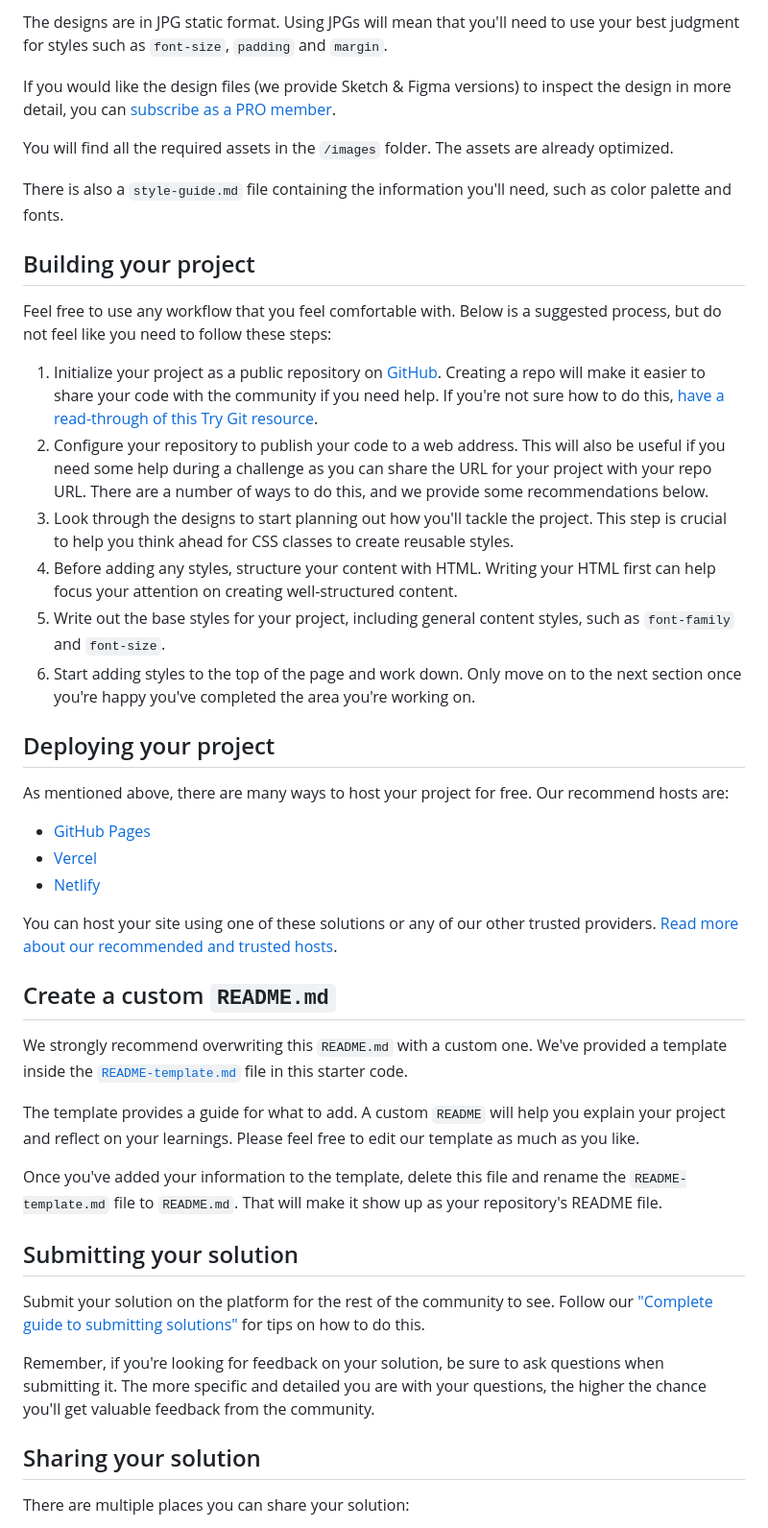
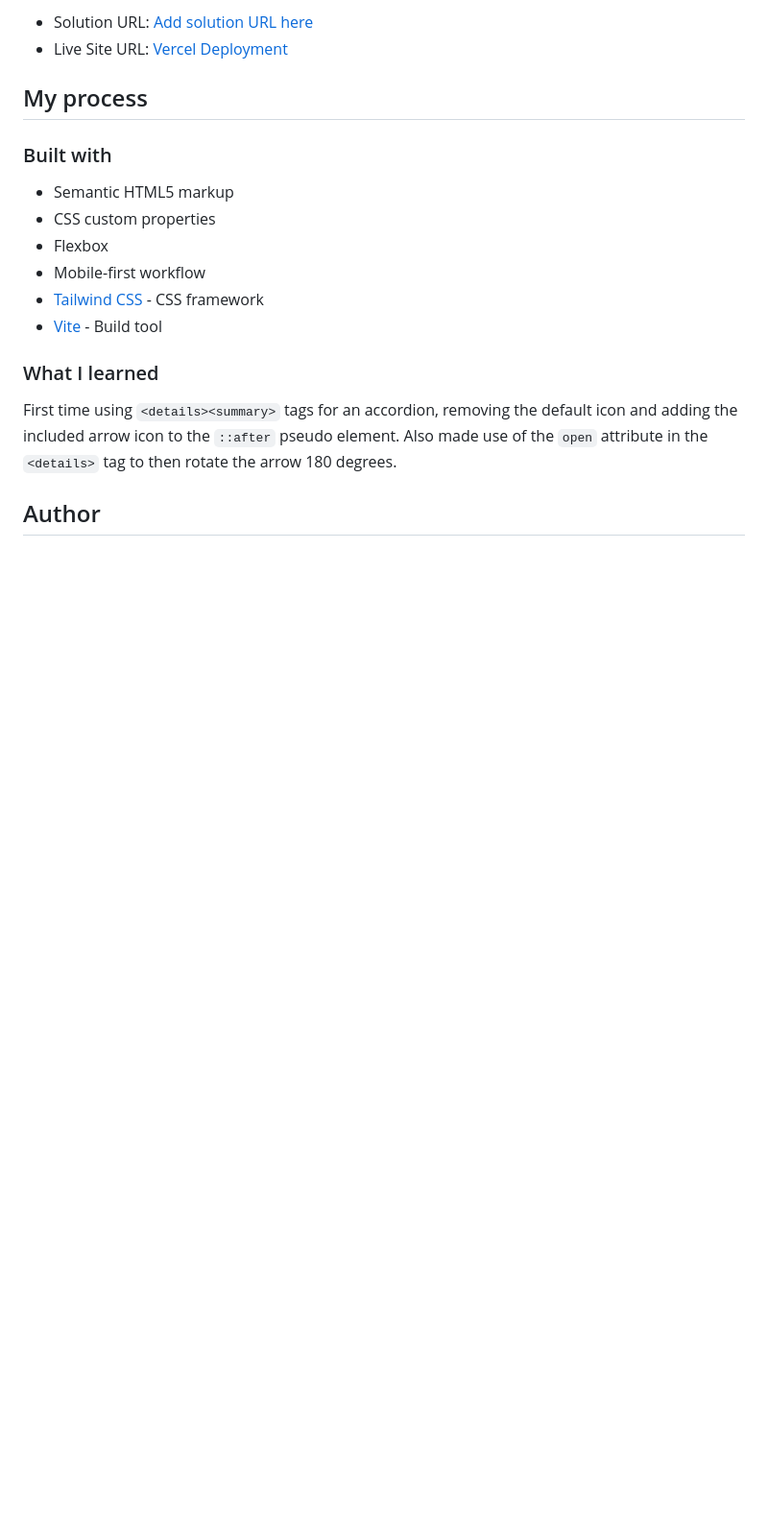
Before and after one commit to cbserra/fem-faq-accordion-card, a Markdown page: README.md, the part around the change printed below. Shown: that part at 96% size. Rendered like a GitHub page; blank space fills up the shorter version.

```diff
--- a/README.md
+++ b/README.md
@@ -31,48 +34,21 @@ Your task is to build out the project to the designs inside the `/design` folder
 
-The designs are in JPG static format. Using JPGs will mean that you'll need to use your best judgment for styles such as `font-size`, `padding` and `margin`.
+- Solution URL: [Add solution URL here](https://your-solution-url.com)
+- Live Site URL: [Vercel Deployment](https://fem-faq-cbs.vercel.app/)
 
-If you would like the design files (we provide Sketch & Figma versions) to inspect the design in more detail, you can [subscribe as a PRO member](https://www.frontendmentor.io/pro).
+## My process
 
-You will find all the required assets in the `/images` folder. The assets are already optimized.
+### Built with
 
-There is also a `style-guide.md` file containing the information you'll need, such as color palette and fonts.
+- Semantic HTML5 markup
+- CSS custom properties
+- Flexbox
+- Mobile-first workflow
+- [Tailwind CSS](https://tailwindcss.com/) - CSS framework
+- [Vite](https://vitejs.dev/) - Build tool
 
-## Building your project
+### What I learned
 
-Feel free to use any workflow that you feel comfortable with. Below is a suggested process, but do not feel like you need to follow these steps:
+First time using `<details><summary>` tags for an accordion, removing the default icon and adding the included arrow icon to the `::after` pseudo element. Also made use of the `open` attribute in the `<details>` tag to then rotate the arrow 180 degrees.
 
-1. Initialize your project as a public repository on [GitHub](https://github.com/). Creating a repo will make it easier to share your code with the community if you need help. If you're not sure how to do this, [have a read-through of this Try Git resource](https://try.github.io/).
-2. Configure your repository to publish your code to a web address. This will also be useful if you need some help during a challenge as you can share the URL for your project with your repo URL. There are a number of ways to do this, and we provide some recommendations below.
-3. Look through the designs to start planning out how you'll tackle the project. This step is crucial to help you think ahead for CSS classes to create reusable styles.
-4. Before adding any styles, structure your content with HTML. Writing your HTML first can help focus your attention on creating well-structured content.
-5. Write out the base styles for your project, including general content styles, such as `font-family` and `font-size`.
-6. Start adding styles to the top of the page and work down. Only move on to the next section once you're happy you've completed the area you're working on.
+## Author
 
-## Deploying your project
-
-As mentioned above, there are many ways to host your project for free. Our recommend hosts are:
-
-- [GitHub Pages](https://pages.github.com/)
-- [Vercel](https://vercel.com/)
-- [Netlify](https://www.netlify.com/)
-
-You can host your site using one of these solutions or any of our other trusted providers. [Read more about our recommended and trusted hosts](https://medium.com/frontend-mentor/frontend-mentor-trusted-hosting-providers-bf000dfebe).
-
-## Create a custom `README.md`
-
-We strongly recommend overwriting this `README.md` with a custom one. We've provided a template inside the [`README-template.md`](./README-template.md) file in this starter code.
-
-The template provides a guide for what to add. A custom `README` will help you explain your project and reflect on your learnings. Please feel free to edit our template as much as you like.
-
-Once you've added your information to the template, delete this file and rename the `README-template.md` file to `README.md`. That will make it show up as your repository's README file.
-
-## Submitting your solution
-
-Submit your solution on the platform for the rest of the community to see. Follow our ["Complete guide to submitting solutions"](https://medium.com/frontend-mentor/a-complete-guide-to-submitting-solutions-on-frontend-mentor-ac6384162248) for tips on how to do this.
-
-Remember, if you're looking for feedback on your solution, be sure to ask questions when submitting it. The more specific and detailed you are with your questions, the higher the chance you'll get valuable feedback from the community.
-
-## Sharing your solution
-
-There are multiple places you can share your solution:
-
```
Also changed, not shown: other parts of README.md (+22 -33 lines), screenshot-desktop.png (added), screenshot-mobile.png (added).
